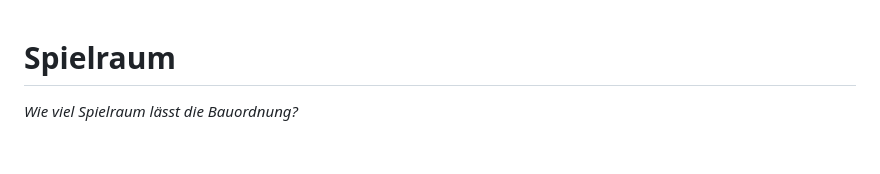
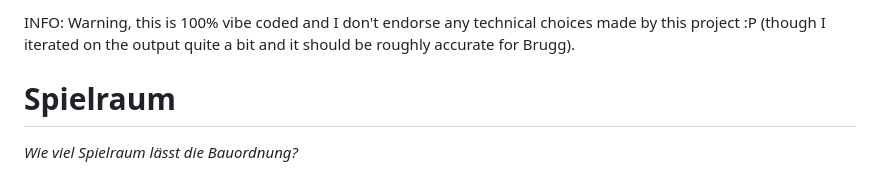
Before and after one commit to oceanofsolaris/zoning_map, a Markdown page: README.md, the part around the change. Drawn GitHub-style; blank space fills up the shorter version.

Commit message:
Add warning that this is entirely vibe-coded

```diff
--- a/README.md
+++ b/README.md
@@ -1,3 +1,5 @@
+INFO: Warning, this is 100% vibe coded and I don't endorse any technical choices made by this project :P (though I iterated on the output quite a bit and it should be roughly accurate for Brugg).
+
 # Spielraum
 
 *Wie viel Spielraum lässt die Bauordnung?*
```
